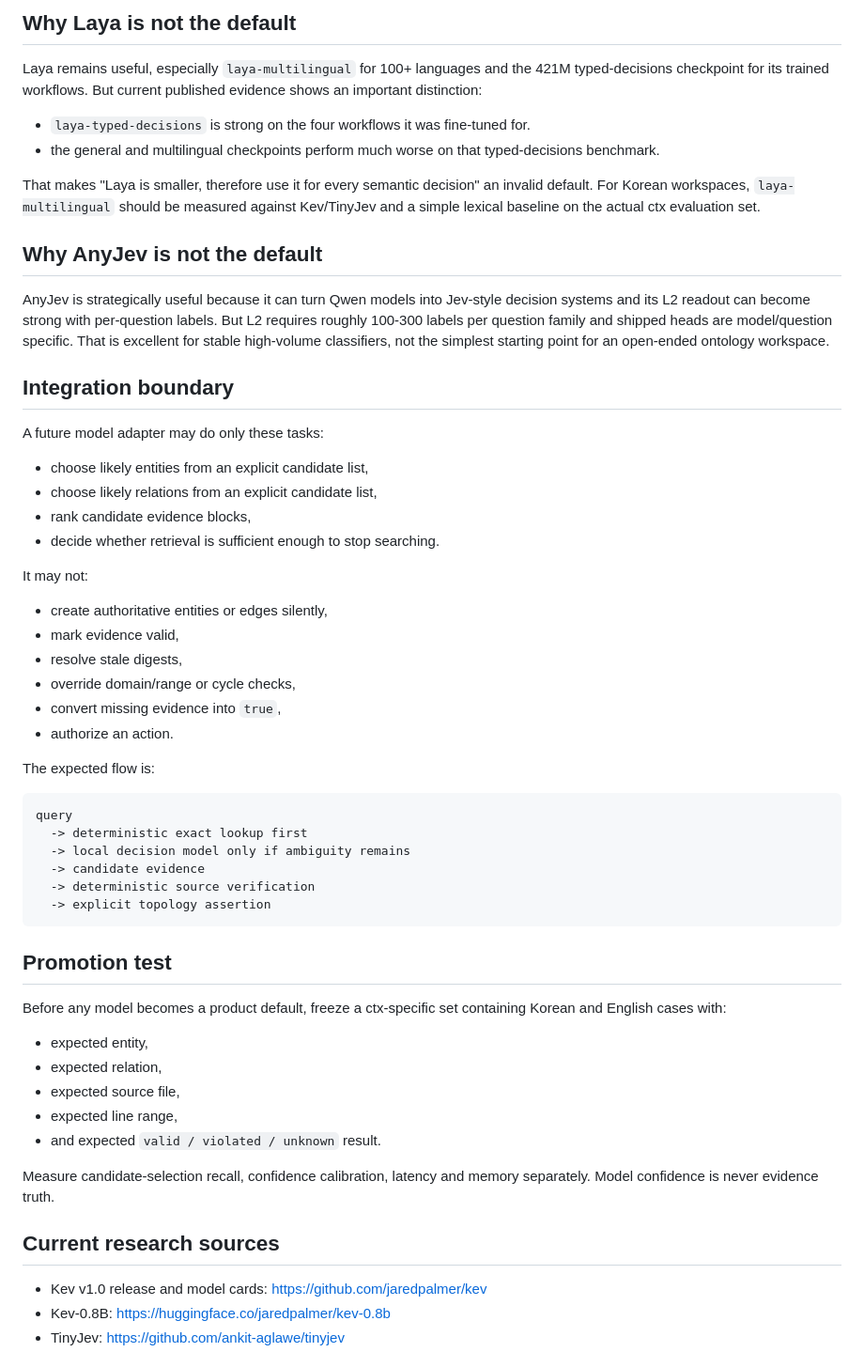
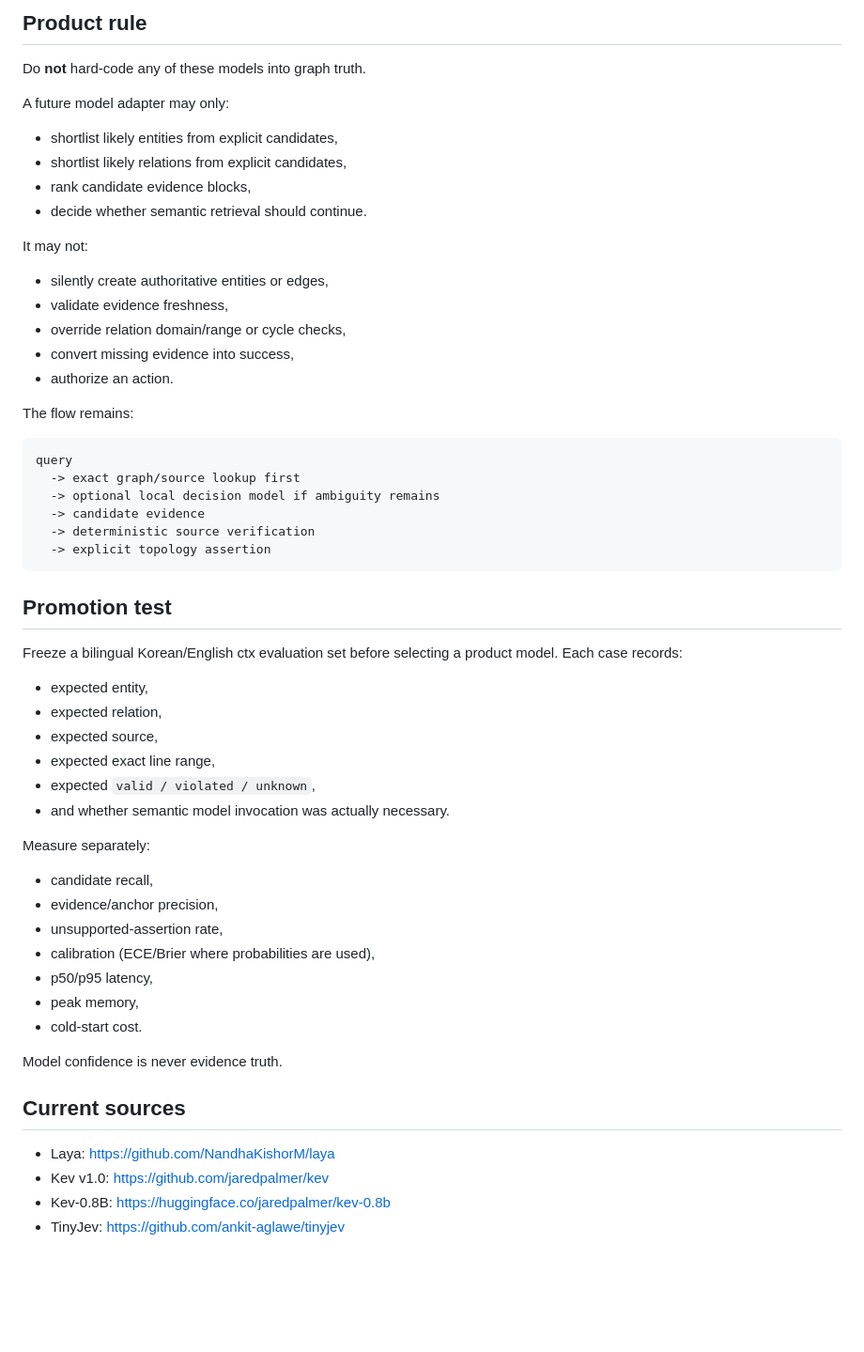
Before and after one commit to AxiomOrient/ctx, a Markdown page: docs/MODEL_SELECTION.md, the part around one of its changes. Shown at 94% size. GitHub-like rendering; blank space fills up the shorter version.

````diff
--- a/docs/MODEL_SELECTION.md
+++ b/docs/MODEL_SELECTION.md
@@ -40,41 +75,29 @@ Kev's current release reports materially stronger new-source accuracy than 0.8B,
 
-## Why Laya is not the default
+## Product rule
 
-Laya remains useful, especially `laya-multilingual` for 100+ languages and the 421M typed-decisions checkpoint for its trained workflows. But current published evidence shows an important distinction:
+Do **not** hard-code any of these models into graph truth.
 
-- `laya-typed-decisions` is strong on the four workflows it was fine-tuned for.
-- the general and multilingual checkpoints perform much worse on that typed-decisions benchmark.
+A future model adapter may only:
 
-That makes "Laya is smaller, therefore use it for every semantic decision" an invalid default. For Korean workspaces, `laya-multilingual` should be measured against Kev/TinyJev and a simple lexical baseline on the actual ctx evaluation set.
-
-## Why AnyJev is not the default
-
-AnyJev is strategically useful because it can turn Qwen models into Jev-style decision systems and its L2 readout can become strong with per-question labels. But L2 requires roughly 100-300 labels per question family and shipped heads are model/question specific. That is excellent for stable high-volume classifiers, not the simplest starting point for an open-ended ontology workspace.
-
-## Integration boundary
-
-A future model adapter may do only these tasks:
-
-- choose likely entities from an explicit candidate list,
-- choose likely relations from an explicit candidate list,
+- shortlist likely entities from explicit candidates,
+- shortlist likely relations from explicit candidates,
 - rank candidate evidence blocks,
-- decide whether retrieval is sufficient enough to stop searching.
+- decide whether semantic retrieval should continue.
 
 It may not:
 
-- create authoritative entities or edges silently,
-- mark evidence valid,
-- resolve stale digests,
-- override domain/range or cycle checks,
-- convert missing evidence into `true`,
+- silently create authoritative entities or edges,
+- validate evidence freshness,
+- override relation domain/range or cycle checks,
+- convert missing evidence into success,
 - authorize an action.
 
-The expected flow is:
+The flow remains:
 
 ```text
 query
-  -> deterministic exact lookup first
-  -> local decision model only if ambiguity remains
+  -> exact graph/source lookup first
+  -> optional local decision model if ambiguity remains
   -> candidate evidence
   -> deterministic source verification
   -> explicit topology assertion
@@ -82,18 +105,30 @@ query
 
 ## Promotion test
 
-Before any model becomes a product default, freeze a ctx-specific set containing Korean and English cases with:
+Freeze a bilingual Korean/English ctx evaluation set before selecting a product model. Each case records:
 
 - expected entity,
 - expected relation,
-- expected source file,
-- expected line range,
-- and expected `valid / violated / unknown` result.
+- expected source,
+- expected exact line range,
+- expected `valid / violated / unknown`,
+- and whether semantic model invocation was actually necessary.
 
-Measure candidate-selection recall, confidence calibration, latency and memory separately. Model confidence is never evidence truth.
+Measure separately:
 
-## Current research sources
+- candidate recall,
+- evidence/anchor precision,
+- unsupported-assertion rate,
+- calibration (ECE/Brier where probabilities are used),
+- p50/p95 latency,
+- peak memory,
+- cold-start cost.
 
-- Kev v1.0 release and model cards: <https://github.com/jaredpalmer/kev>
+Model confidence is never evidence truth.
+
+## Current sources
+
+- Laya: <https://github.com/NandhaKishorM/laya>
+- Kev v1.0: <https://github.com/jaredpalmer/kev>
 - Kev-0.8B: <https://huggingface.co/jaredpalmer/kev-0.8b>
 - TinyJev: <https://github.com/ankit-aglawe/tinyjev>
````
Also changed, not shown: other parts of docs/MODEL_SELECTION.md (+55 -22 lines).
